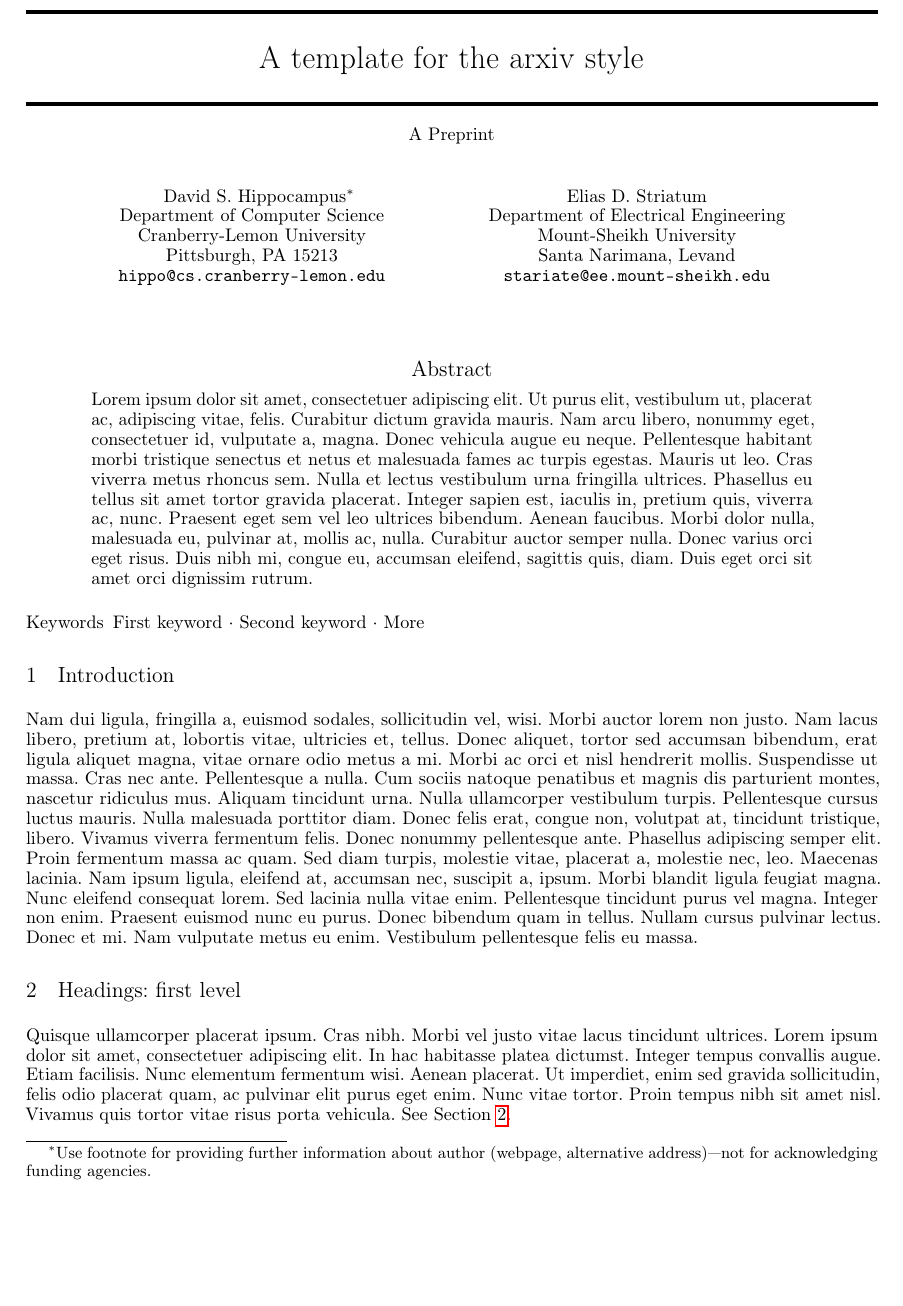
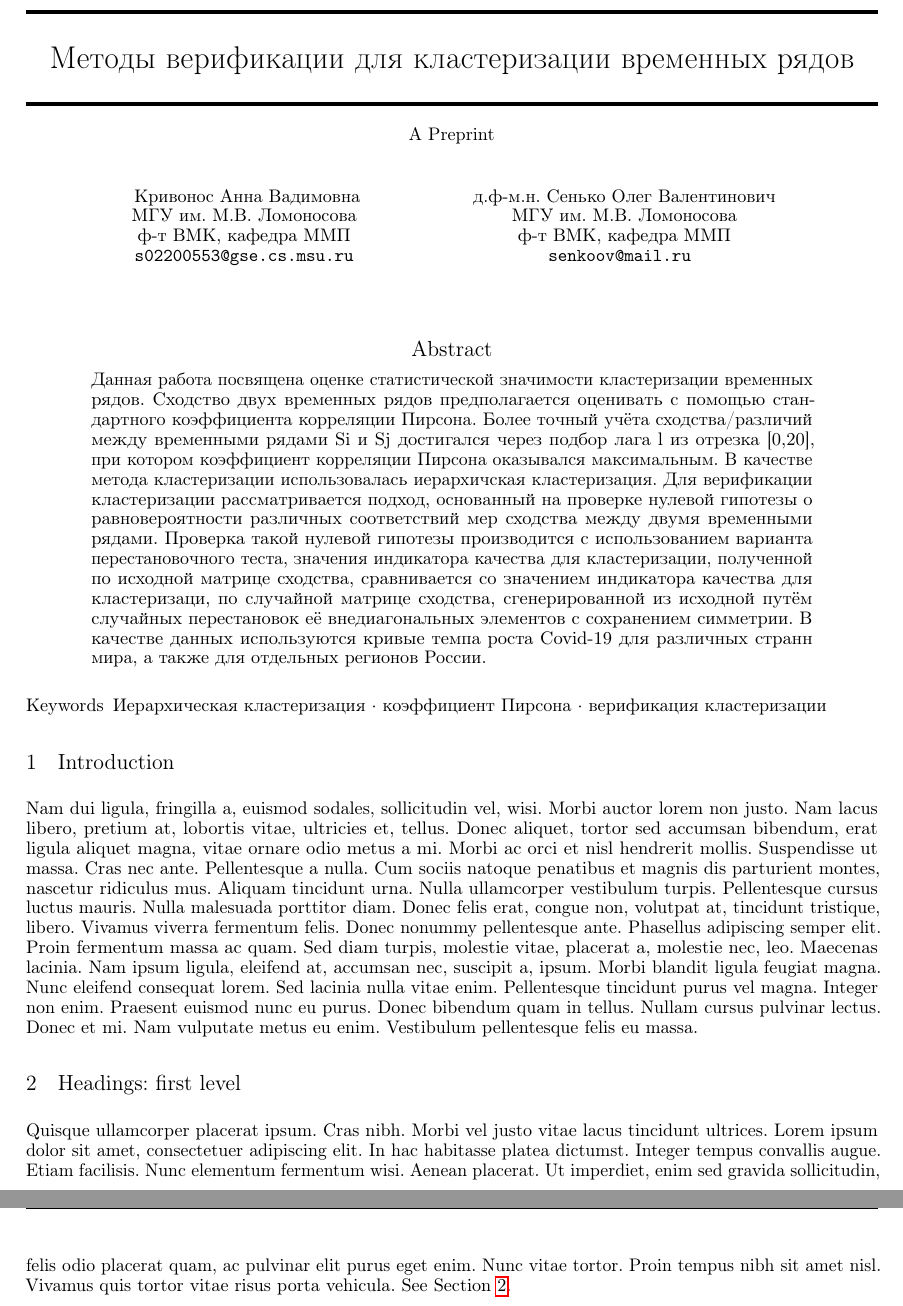
Before and after one commit to krivonosanna/Diplom, a LaTeX paper (paper/main.tex): part of page 1 of 3 before the commit and two parts of pages 1 and 2 of 3 after it, the two joined at a grey line, cut at the place of the change, the shorter picture padded with empty space. Compiled offline with pdfLaTeX.

Commit message:
Update main.tex

```diff
--- a/paper/main.tex
+++ b/paper/main.tex
@@ -16,22 +16,20 @@
 
 
 
-\title{A template for the \emph{arxiv} style}
+\title{Методы верификации для кластеризации временных рядов }
 
-\author{ David S.~Hippocampus\thanks{Use footnote for providing further
-		information about author (webpage, alternative
-		address)---\emph{not} for acknowledging funding agencies.} \\
-	Department of Computer Science\\
-	Cranberry-Lemon University\\
-	Pittsburgh, PA 15213 \\
-	\texttt{hippo@cs.cranberry-lemon.edu} \\
+\author{ Кривонос Анна Вадимовна  \\
+	МГУ им. М.В. Ломоносова\\
+	ф-т ВМК, кафедра ММП\\
+	% Pittsburgh, PA 15213 \\
+	\texttt{s02200553@gse.cs.msu.ru} \\
 	%% examples of more authors
 	\And
-	Elias D.~Striatum \\
-	Department of Electrical Engineering\\
-	Mount-Sheikh University\\
-	Santa Narimana, Levand \\
-	\texttt{stariate@ee.mount-sheikh.edu} \\
+	д.ф-м.н. Сенько Олег Валентинович \\
+	МГУ им. М.В. Ломоносова\\
+	ф-т ВМК, кафедра ММП\\
+	% Santa Narimana, Levand \\
+	\texttt{senkoov@mail.ru } \\
 	%% \AND
 	%% Coauthor \\
 	%% Affiliation \\
@@ -56,7 +54,7 @@
 %%% Once the PDF is generated, you can check the metadata with
 %%% $ pdfinfo template.pdf
 \hypersetup{
-pdftitle={A template for the arxiv style},
+pdftitle={Методы верификации для кластеризации временных рядов},
 pdfsubject={q-bio.NC, q-bio.QM},
 pdfauthor={David S.~Hippocampus, Elias D.~Striatum},
 pdfkeywords={First keyword, Second keyword, More},
@@ -66,11 +64,11 @@ pdfkeywords={First keyword, Second keyword, More},
 \maketitle
 
 \begin{abstract}
-	\lipsum[1]
+Данная работа посвящена оценке статистической значимости кластеризации временных рядов. Сходство двух временных рядов  предполагается оценивать с помощью стандартного коэффициента корреляции Пирсона. Более точный учёта сходства/различий между временными рядами Si и Sj достигался через подбор лага l из отрезка [0,20], при котором коэффициент корреляции Пирсона оказывался максимальным. В качестве метода кластеризации использовалась иерархичская кластеризация. Для верификации кластеризации рассматривается подход, основанный на проверке нулевой гипотезы о равновероятности различных соответствий мер сходства между двумя временными рядами. Проверка такой нулевой гипотезы производится с использованием варианта перестановочного теста, значения индикатора качества для кластеризации, полученной по исходной матрице сходства, сравнивается со значением индикатора качества для кластеризаци, по случайной матрице сходства, сгенерированной из исходной путём случайных перестановок её внедиагональных элементов с сохранением симметрии. В качестве данных используются кривые темпа роста Covid-19 для различных странн мира, а также для отдельных регионов России.
 \end{abstract}
 
 
-\keywords{First keyword \and Second keyword \and More}
+\keywords{Иерархическая кластеризация \and коэффициент Пирсона \and верификация кластеризации}
 
 \section{Introduction}
 \lipsum[2]
```
